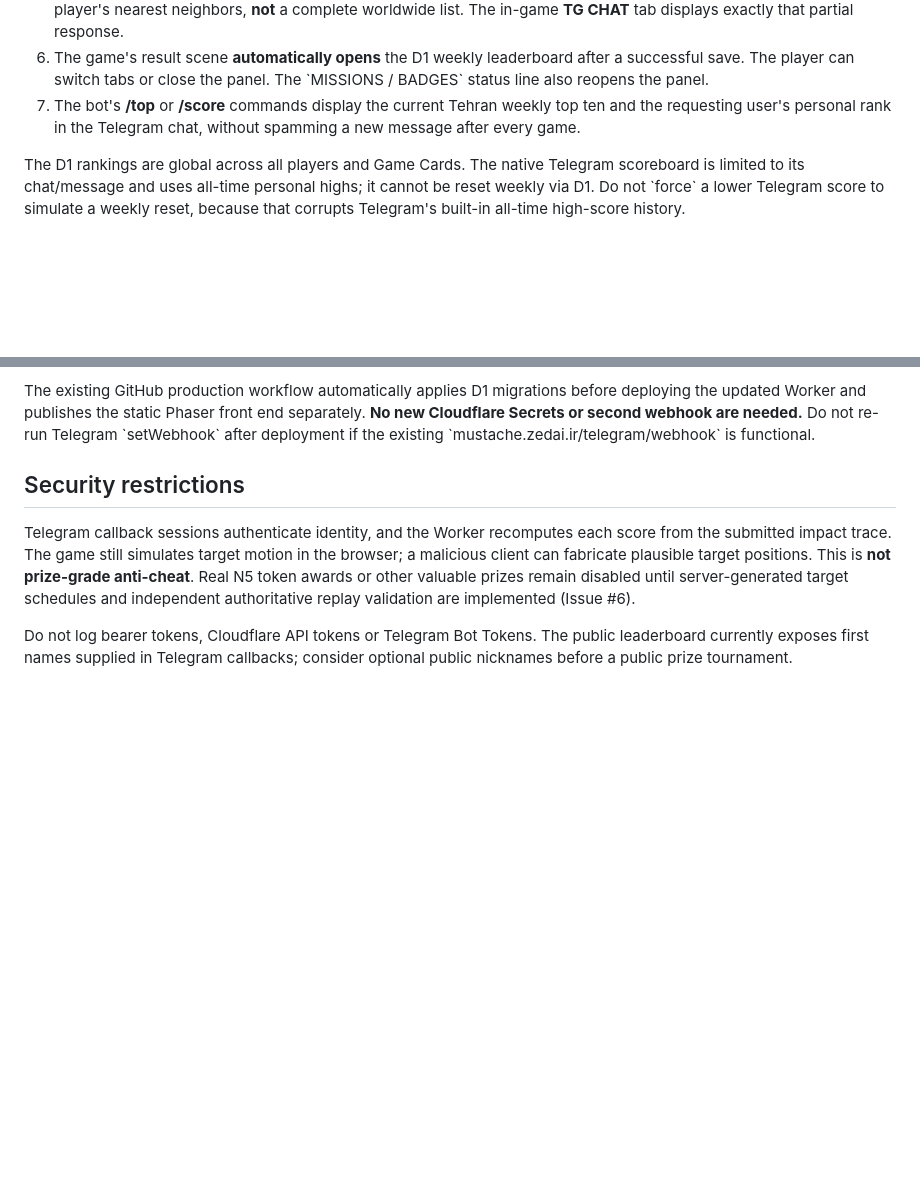
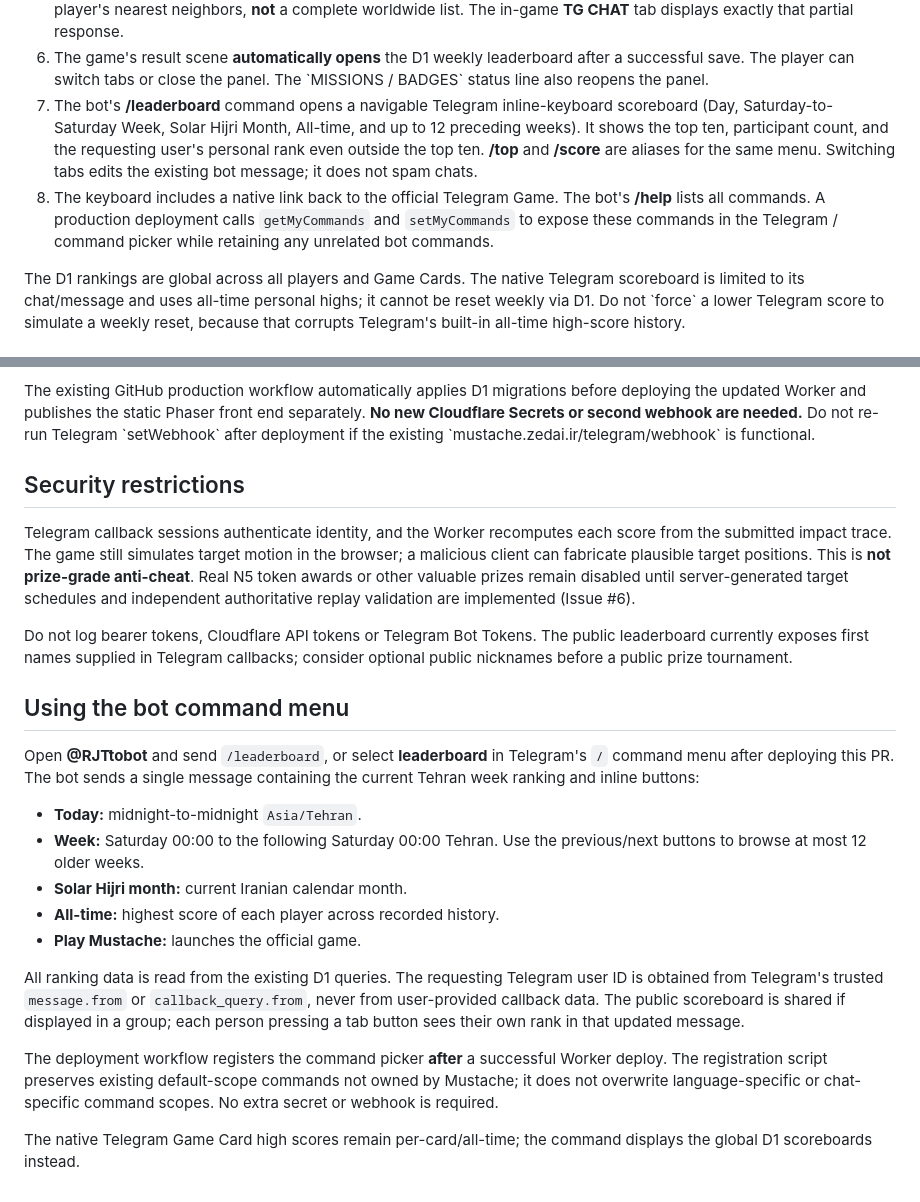
Before and after one commit to jaavid/Mustache, a Markdown page: docs/TELEGRAM_SCORES.md, 2 parts joined by grey strips. Rendered like a GitHub page; blank space fills up the shorter version.

```diff
--- a/docs/TELEGRAM_SCORES.md
+++ b/docs/TELEGRAM_SCORES.md
@@ -46,9 +46,16 @@ Empty archived periods remain empty and do not use scores from adjacent weeks.
 6. The game's result scene **automatically opens** the D1 weekly
    leaderboard after a successful save. The player can switch tabs or close
    the panel. The \`MISSIONS / BADGES\` status line also reopens the panel.
-7. The bot's **/top** or **/score** commands display the current Tehran
-   weekly top ten and the requesting user's personal rank in the Telegram
-   chat, without spamming a new message after every game.
+7. The bot's **/leaderboard** command opens a navigable Telegram inline-keyboard
+   scoreboard (Day, Saturday-to-Saturday Week, Solar Hijri Month, All-time,
+   and up to 12 preceding weeks). It shows the top ten, participant count,
+   and the requesting user's personal rank even outside the top ten.
+   **/top** and **/score** are aliases for the same menu.
+   Switching tabs edits the existing bot message; it does not spam chats.
+8. The keyboard includes a native link back to the official Telegram Game.
+   The bot's **/help** lists all commands. A production deployment calls
+   `getMyCommands` and `setMyCommands` to expose these commands in the
+   Telegram / command picker while retaining any unrelated bot commands.
 
 The D1 rankings are global across all players and Game Cards.
 The native Telegram scoreboard is limited to its chat/message and uses
@@ -95,3 +102,30 @@ Do not log bearer tokens, Cloudflare API tokens or Telegram Bot Tokens.
 The public leaderboard currently exposes first names supplied in
 Telegram callbacks; consider optional public nicknames before a public
 prize tournament.
+
+## Using the bot command menu
+
+Open **@RJTtobot** and send `/leaderboard`, or select **leaderboard**
+in Telegram's `/` command menu after deploying this PR. The bot sends a
+single message containing the current Tehran week ranking and inline buttons:
+
+- **Today:** midnight-to-midnight `Asia/Tehran`.
+- **Week:** Saturday 00:00 to the following Saturday 00:00 Tehran. Use
+  the previous/next buttons to browse at most 12 older weeks.
+- **Solar Hijri month:** current Iranian calendar month.
+- **All-time:** highest score of each player across recorded history.
+- **Play Mustache:** launches the official game.
+
+All ranking data is read from the existing D1 queries. The requesting
+Telegram user ID is obtained from Telegram's trusted `message.from` or
+`callback_query.from`, never from user-provided callback data.
+The public scoreboard is shared if displayed in a group; each person
+pressing a tab button sees their own rank in that updated message.
+
+The deployment workflow registers the command picker **after** a successful
+Worker deploy. The registration script preserves existing default-scope
+commands not owned by Mustache; it does not overwrite language-specific
+or chat-specific command scopes. No extra secret or webhook is required.
+
+The native Telegram Game Card high scores remain per-card/all-time;
+the command displays the global D1 scoreboards instead.
```
Also changed, not shown: README.md (+9 -7 lines).
